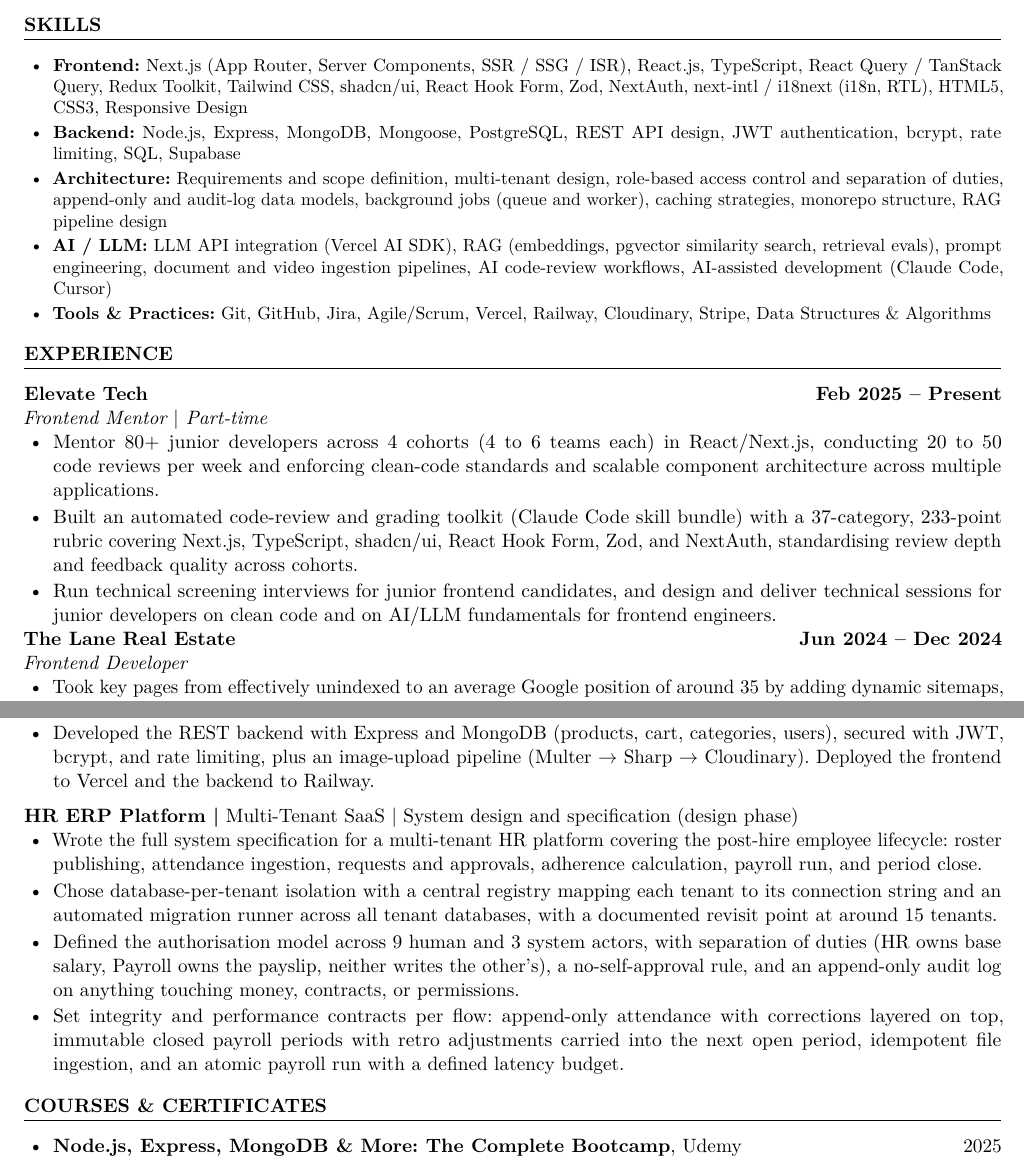
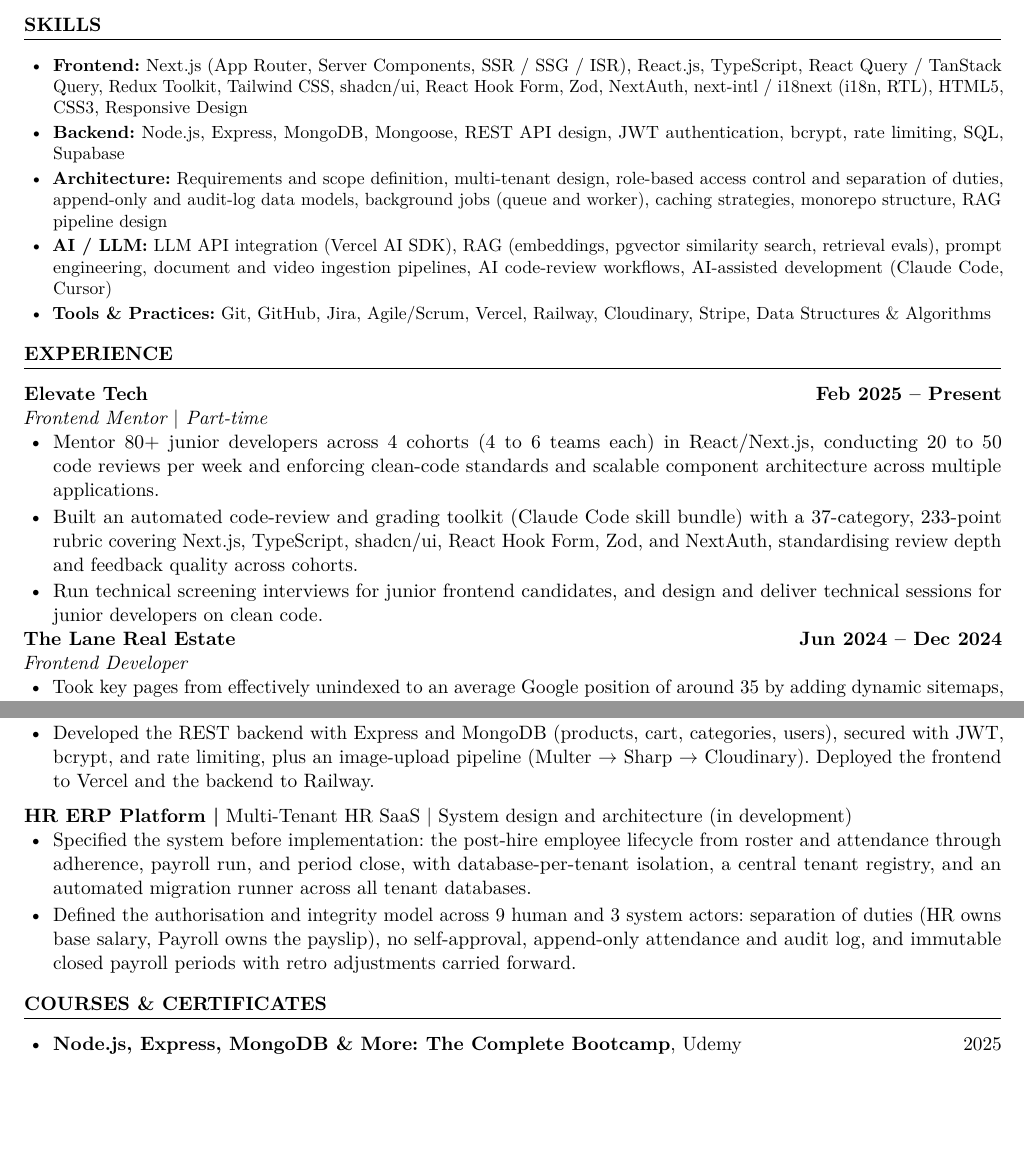
Before and after one commit to Shamsmedhat/my-resume, a LaTeX CV (Shams_Medhat_Resume.tex): two parts of pages 1 and 2 of 2, joined at a grey line, cut so that both start at the same text, the shorter picture padded with empty space. Compiled offline with pdfLaTeX.

Commit message:
resume: trim ERP entry, drop unclaimed stack, correct mentoring sessions
Co-Authored-By: Claude Opus 5 <noreply@anthropic.com>

```diff
--- a/Shams_Medhat_Resume.tex
+++ b/Shams_Medhat_Resume.tex
@@ -37,7 +37,7 @@
 % Add any new tool names here.
 \hyphenation{AssemblyAI Firecrawl LangChain pgvector Supabase TypeScript NextAuth
              TanStack Mongoose MongoDB Cloudinary Vercel Railway shadcn Gemini Groq DevMentor
-             PostgreSQL NestJS Prisma Turborepo Vite}
+             Vite}
 
 %---------------------------- Section titles ------------------------------
 % BOLD UPPERCASE title + full-width rule underneath
@@ -99,7 +99,7 @@
   \item \textbf{Frontend:} Next.js (App Router, Server Components, SSR / SSG / ISR), React.js,
         TypeScript, React Query / TanStack Query, Redux Toolkit, Tailwind CSS, shadcn/ui, React Hook Form, Zod, NextAuth,
         next-intl / i18next (i18n, RTL), HTML5, CSS3, Responsive Design
-  \item \textbf{Backend:} Node.js, Express, MongoDB, Mongoose, PostgreSQL, REST API design,
+  \item \textbf{Backend:} Node.js, Express, MongoDB, Mongoose, REST API design,
         JWT authentication, bcrypt, rate limiting, SQL, Supabase
   \item \textbf{Architecture:} Requirements and scope definition, multi-tenant design,
         role-based access control and separation of duties, append-only and audit-log data
@@ -123,8 +123,7 @@
         37-category, 233-point rubric covering Next.js, TypeScript, shadcn/ui, React Hook Form,
         Zod, and NextAuth, standardising review depth and feedback quality across cohorts.
   \item Run technical screening interviews for junior frontend candidates, and design and
-        deliver technical sessions for junior developers on clean code and on AI/LLM
-        fundamentals for frontend engineers.
+        deliver technical sessions for junior developers on clean code.
 \end{itemize}
 
 \entry{The Lane Real Estate}{Jun 2024 -- Dec 2024}{Frontend Developer}
@@ -188,23 +187,17 @@
 \end{itemize}
 \projectgap
 
-\project{HR ERP Platform}{Multi-Tenant SaaS \textbar{} System design and specification
-         (design phase)}{}{}
+\project{HR ERP Platform}{Multi-Tenant HR SaaS \textbar{} System design and architecture
+         (in development)}{}{}
 \begin{itemize}
-  \item Wrote the full system specification for a multi-tenant HR platform covering the
-        post-hire employee lifecycle: roster publishing, attendance ingestion, requests and
-        approvals, adherence calculation, payroll run, and period close.
-  \item Chose database-per-tenant isolation with a central registry mapping each tenant to its
-        connection string and an automated migration runner across all tenant databases, with a
-        documented revisit point at around 15 tenants.
-  \item Defined the authorisation model across 9 human and 3 system actors, with separation of
-        duties (HR owns base salary, Payroll owns the payslip, neither writes the other's), a
-        no-self-approval rule, and an append-only audit log on anything touching money,
-        contracts, or permissions.
-  \item Set integrity and performance contracts per flow: append-only attendance with
-        corrections layered on top, immutable closed payroll periods with retro adjustments
-        carried into the next open period, idempotent file ingestion, and an atomic payroll run
-        with a defined latency budget.
+  \item Specified the system before implementation: the post-hire employee lifecycle from
+        roster and attendance through adherence, payroll run, and period close, with
+        database-per-tenant isolation, a central tenant registry, and an automated migration
+        runner across all tenant databases.
+  \item Defined the authorisation and integrity model across 9 human and 3 system actors:
+        separation of duties (HR owns base salary, Payroll owns the payslip), no self-approval,
+        append-only attendance and audit log, and immutable closed payroll periods with retro
+        adjustments carried forward.
 \end{itemize}
 
 %---------------------------- Courses -------------------------------------
```
